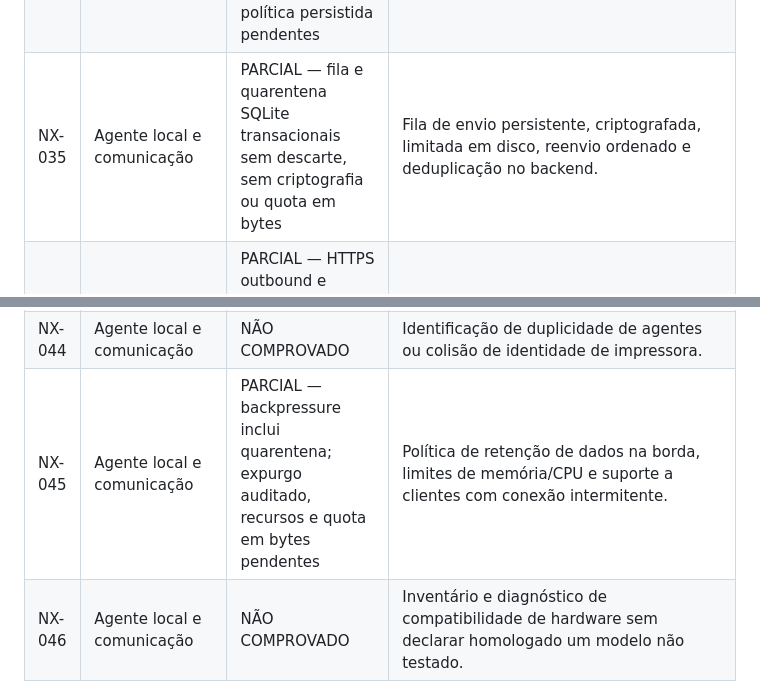
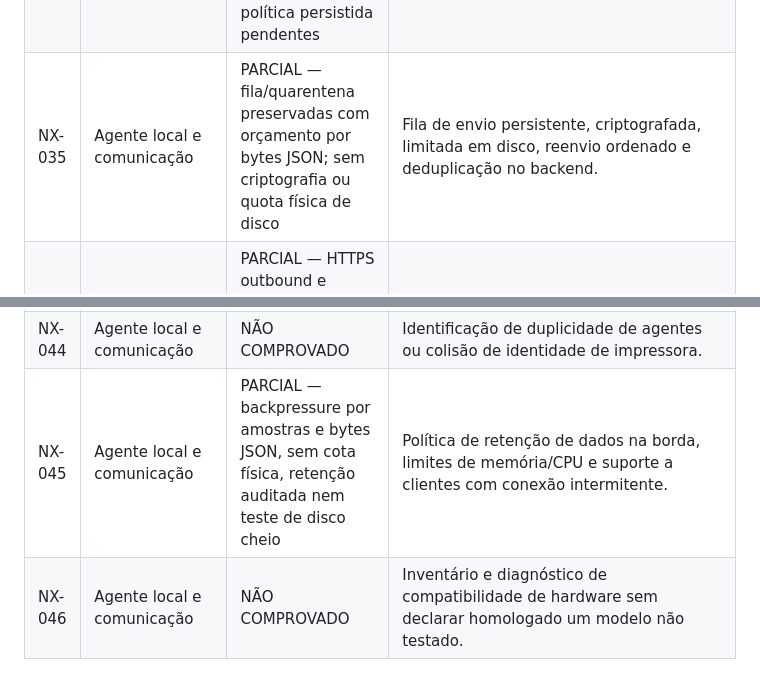
Before and after one commit to gabriell211/Nexa-System, a Markdown page: docs/REQUIREMENT-VERIFICATION-MATRIX.md, 2 parts joined by grey strips. Drawn GitHub-style.

Commit message:
docs(collector): trace serialized payload byte budget and physical disk quota limitations

```diff
--- a/docs/REQUIREMENT-VERIFICATION-MATRIX.md
+++ b/docs/REQUIREMENT-VERIFICATION-MATRIX.md
@@ -60,7 +60,7 @@
 | NX-032 | Agente local e comunicação | NÃO COMPROVADO | Configuração de credenciais por impressora com armazenamento cifrado, nunca na interface ou em logs. |
 | NX-033 | Agente local e comunicação | PARCIAL — sem aceite E2E | Coleta configurável de contadores, capacidade, consumíveis, eventos, dados de identificação e estado. |
 | NX-034 | Agente local e comunicação | PARCIAL — heartbeat, coleta e retentativa HTTP separados; descoberta e política persistida pendentes | Intervalos separados de consulta, descoberta, heartbeat e upload, com jitter, timeout e backoff. |
-| NX-035 | Agente local e comunicação | PARCIAL — fila e quarentena SQLite transacionais sem descarte, sem criptografia ou quota em bytes | Fila de envio persistente, criptografada, limitada em disco, reenvio ordenado e deduplicação no backend. |
+| NX-035 | Agente local e comunicação | PARCIAL — fila/quarentena preservadas com orçamento por bytes JSON; sem criptografia ou quota física de disco | Fila de envio persistente, criptografada, limitada em disco, reenvio ordenado e deduplicação no backend. |
 | NX-036 | Agente local e comunicação | PARCIAL — HTTPS outbound e retry/status; proxy autenticado e testes reais pendentes | Envio por HTTPS/TLS usando apenas conexão iniciada pelo agente; compatibilidade com proxy autenticado. |
 | NX-037 | Agente local e comunicação | NÃO COMPROVADO | Canal alternativo de transporte por e-mail SMTP/POP3 somente se autorizado e implementado com cifragem, autenticação e limites. |
 | NX-038 | Agente local e comunicação | PARCIAL — console local de fila e histórico de upload sanitizado; SNMP/proxy avançado e homologação pendentes | Diagnóstico local, teste de comunicação, teste de SNMP, validação de IP e logs sanitizados. |
@@ -70,7 +70,7 @@
 | NX-042 | Agente local e comunicação | NÃO COMPROVADO | Reinstalação e recuperação dos dados locais sem replicar leituras já recebidas. |
 | NX-043 | Agente local e comunicação | NÃO COMPROVADO | Configuração remota segura limitada aos agentes do próprio provedor e a usuários autorizados. |
 | NX-044 | Agente local e comunicação | NÃO COMPROVADO | Identificação de duplicidade de agentes ou colisão de identidade de impressora. |
-| NX-045 | Agente local e comunicação | PARCIAL — backpressure inclui quarentena; expurgo auditado, recursos e quota em bytes pendentes | Política de retenção de dados na borda, limites de memória/CPU e suporte a clientes com conexão intermitente. |
+| NX-045 | Agente local e comunicação | PARCIAL — backpressure por amostras e bytes JSON, sem cota física, retenção auditada nem teste de disco cheio | Política de retenção de dados na borda, limites de memória/CPU e suporte a clientes com conexão intermitente. |
 | NX-046 | Agente local e comunicação | NÃO COMPROVADO | Inventário e diagnóstico de compatibilidade de hardware sem declarar homologado um modelo não testado. |
 | NX-047 | Parque, ciclo de vida e impressoras | PARCIAL — sem aceite E2E | Parque completo, impressoras por cliente, novas impressoras e impressoras com monitoramento duplicado. |
 | NX-048 | Parque, ciclo de vida e impressoras | PARCIAL — sem aceite E2E | Cadastro de fabricante, modelo, série, IP, MAC, patrimônio, responsável, proprietário, localização e departamento. |
```
